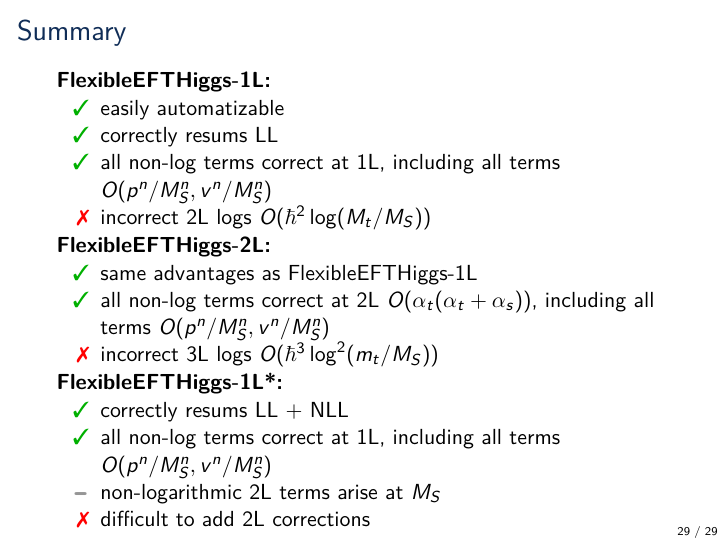
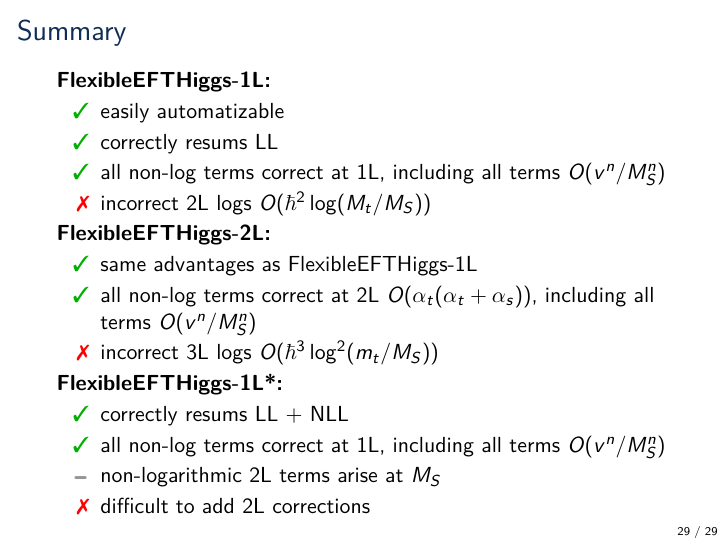
Before and after one commit to Expander/talk-olang-2018, LaTeX slides (talk.tex): page 29 of 52. Compiled offline with pdfLaTeX.

Commit message:
write v^2/MS^2 instead of p^2/MS^2

```diff
--- a/talk.tex
+++ b/talk.tex
@@ -498,20 +498,20 @@
   \begin{itemize}
   \item[\ok] easily automatizable
   \item[\ok] correctly resums LL
-  \item[\ok] all non-log terms correct at 1L, including all terms $O(p^n/M_S^n, v^n/M_S^n)$
+  \item[\ok] all non-log terms correct at 1L, including all terms $O(v^n/M_S^n)$
   \item[\notok] incorrect 2L logs $O(\hbar^2 \log(M_t/M_S))$
   \end{itemize}
   \emph{FlexibleEFTHiggs-2L:}
   \begin{itemize}
   \item[\ok] same advantages as FlexibleEFTHiggs-1L
   \item[\ok] all non-log terms correct at 2L $O(\alpha_t(\alpha_t +
-    \alpha_s))$, including all terms $O(p^n/M_S^n, v^n/M_S^n)$
+    \alpha_s))$, including all terms $O(v^n/M_S^n)$
   \item[\notok] incorrect 3L logs $O(\hbar^3 \log^2(m_t/M_S))$
   \end{itemize}
   \emph{FlexibleEFTHiggs-1L\fsstar:}
   \begin{itemize}
   \item[\ok] correctly resums LL + NLL
-  \item[\ok] all non-log terms correct at 1L, including all terms $O(p^n/M_S^n, v^n/M_S^n)$
+  \item[\ok] all non-log terms correct at 1L, including all terms $O(v^n/M_S^n)$
   \item[\meh] non-logarithmic 2L terms arise at $M_S$
   \item[\notok] difficult to add 2L corrections
   \end{itemize}
```
Also changed, not shown: talk.tex (10 more changed lines).
